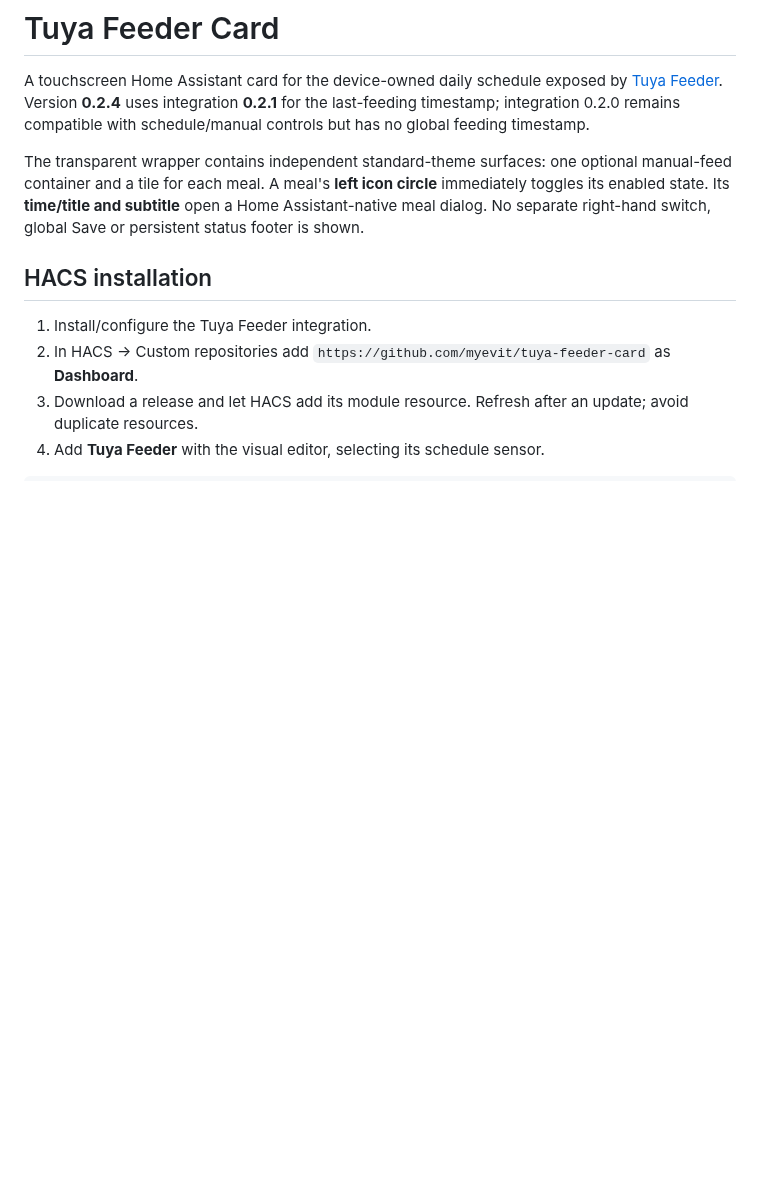
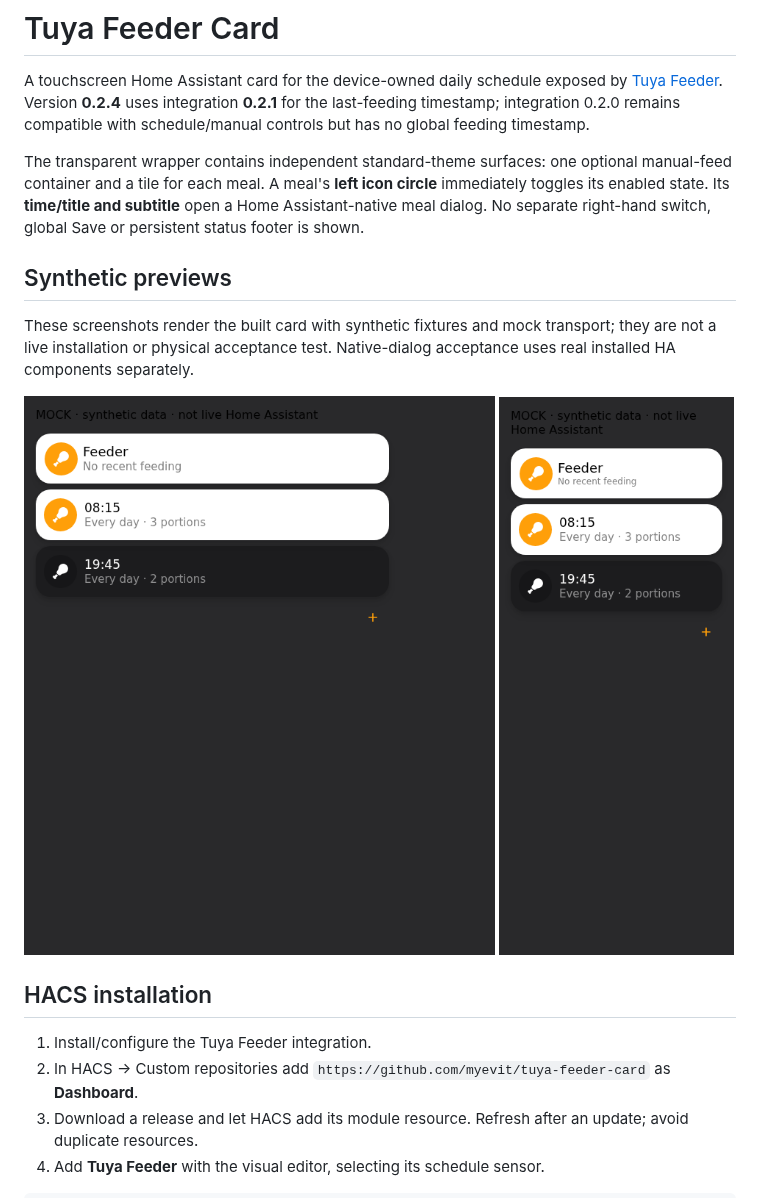
Before and after one commit to myevit/tuya-feeder-card, a Markdown page: README.md, the part around the change. Rendered like a GitHub page; pictures changed too: docs/mock-mobile.png, docs/mock-wide.png; blank space fills up the shorter version.

Commit message:
docs: restore HACS-required synthetic preview images

```diff
--- a/README.md
+++ b/README.md
@@ -3,6 +3,13 @@
 A touchscreen Home Assistant card for the device-owned daily schedule exposed by [Tuya Feeder](https://github.com/myevit/tuya-feeder). Version **0.2.4** uses integration **0.2.1** for the last-feeding timestamp; integration 0.2.0 remains compatible with schedule/manual controls but has no global feeding timestamp.
 
 The transparent wrapper contains independent standard-theme surfaces: one optional manual-feed container and a tile for each meal. A meal's **left icon circle** immediately toggles its enabled state. Its **time/title and subtitle** open a Home Assistant-native meal dialog. No separate right-hand switch, global Save or persistent status footer is shown.
+
+## Synthetic previews
+
+These screenshots render the built card with synthetic fixtures and mock transport; they are not a live installation or physical acceptance test. Native-dialog acceptance uses real installed HA components separately.
+
+![Wide synthetic schedule](docs/mock-wide.png)
+![Narrow synthetic schedule](docs/mock-mobile.png)
 
 ## HACS installation
 
```
Also changed, not shown: 1 other file.
